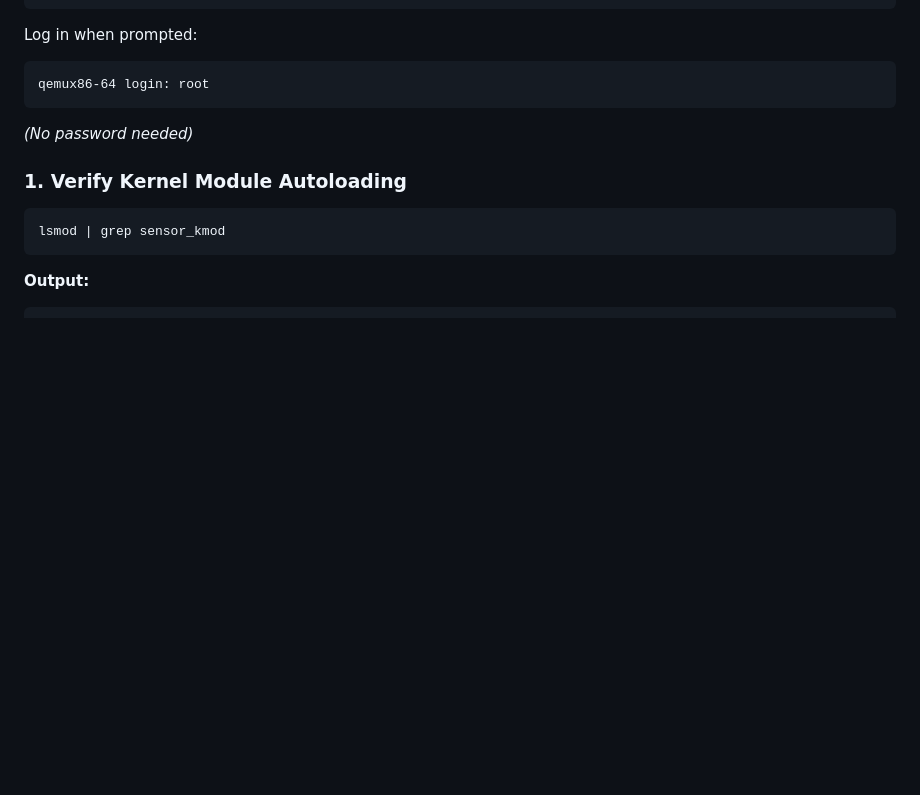
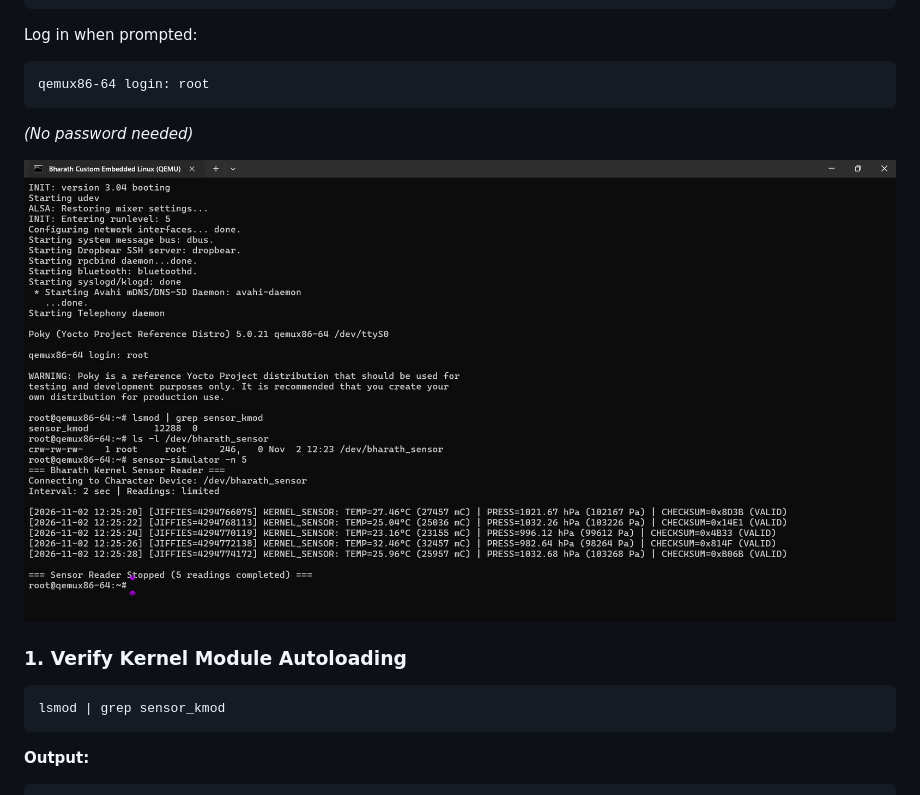
Before and after one commit to BharathGDevadiga/yocto-custom-image, a Markdown page: README.md, the part around one of its changes. Rendered like a GitHub page; pictures changed too: docs/images/qemu-runtime-verification.png (added); blank space fills up the shorter version.

Commit message:
docs: embed high-resolution system architecture flowchart and live QEMU verification screenshot

````diff
--- a/README.md
+++ b/README.md
@@ -166,6 +168,8 @@ Log in when prompted:
 qemux86-64 login: root
 ```
 *(No password needed)*
+
+![QEMU Runtime Verification](docs/images/qemu-runtime-verification.png)
 
 ### 1. Verify Kernel Module Autoloading
 ```bash
````
Also changed, not shown: other parts of README.md (+2 -0 lines), 1 other file.
